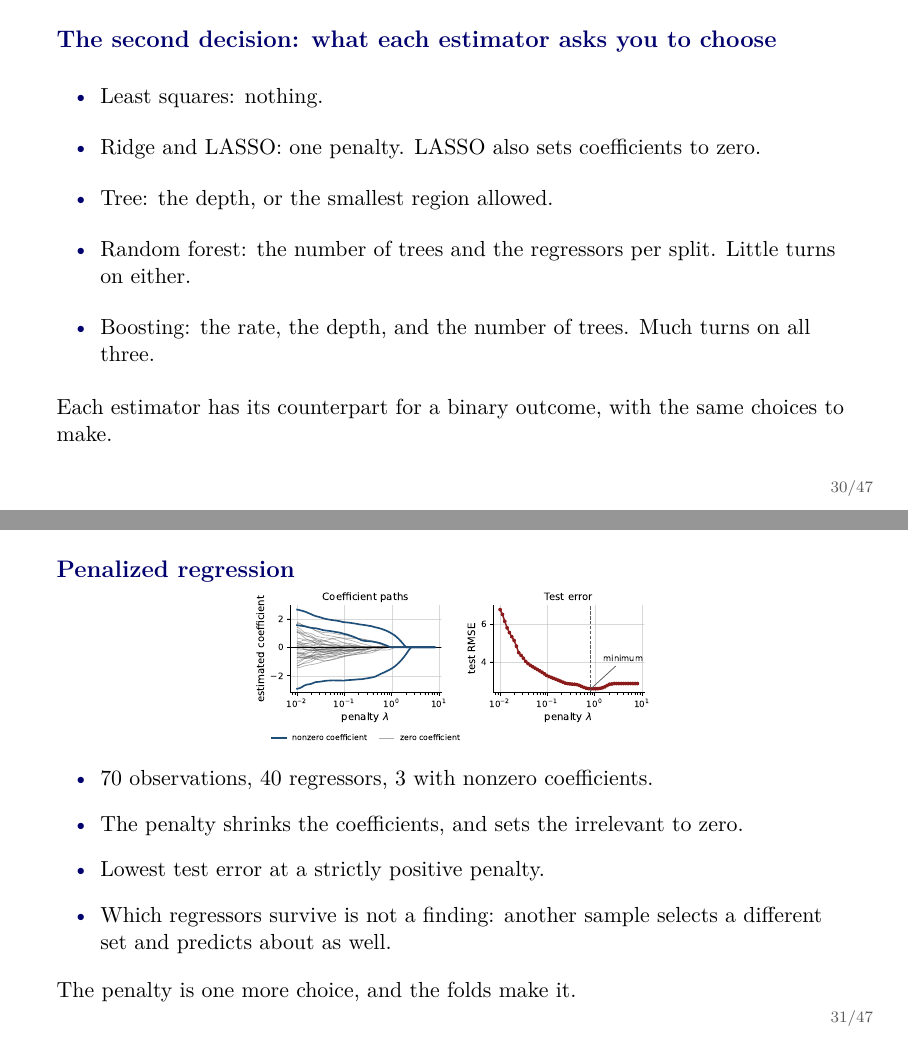
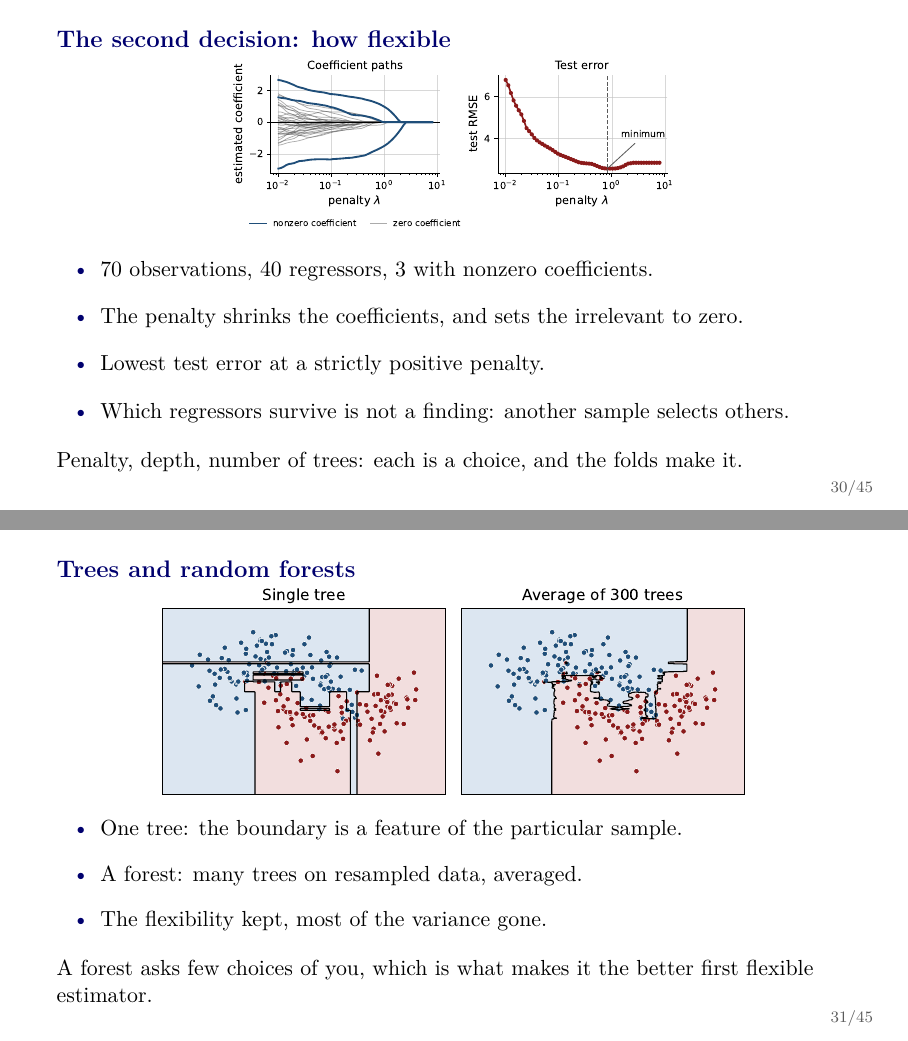
Before and after one commit to ChristosMylonakisCEMFI/CSS-DataScience, LaTeX slides (slides/prediction/prediction_tutorial.tex): pages 30 and 31 of 47 before the commit and pages 30 and 31 of 45 after it, joined at a grey line. Compiled offline with pdfLaTeX.

Commit message:
Cut the estimator descriptions from the estimator section
The section listed what each estimator is and what it asks you to tune, and
explained boosting in prose. Both are descriptions of estimators rather than
help with choosing one, so both frames go. The appendix still shows boosting
building up over successive trees.

The three decisions keep their frames: the family from the table, how
flexible from the penalized regression figure, when to stop from the
comparison. The recommendation lost with the boosting frame -- that a forest
asks fewer choices of you -- moves onto the forest figure, where it belongs.

Also: drop the -63/-62% bullet, which quoted the second panel of a
two-panel figure without saying so, and put the error bars in the comparison
in red so they read against the bars.

Co-Authored-By: Claude Opus 5 <noreply@anthropic.com>

```diff
--- a/slides/prediction/prediction_tutorial.tex
+++ b/slides/prediction/prediction_tutorial.tex
@@ -378,30 +378,15 @@ modest signal. Each row is a conjecture, and the folds settle it.}
 \end{frame}
 
 % -----------------------------------------------------------------------------
-\begin{frame}{The second decision: what each estimator asks you to choose}
-\begin{wideitemize}
-  \item Least squares: nothing.
-  \item Ridge and LASSO: one penalty. LASSO also sets coefficients to zero.
-  \item Tree: the depth, or the smallest region allowed.
-  \item Random forest: the number of trees and the regressors per split. Little
-        turns on either.
-  \item Boosting: the rate, the depth, and the number of trees. Much turns on all three.
-\end{wideitemize}
-\closingline{Each estimator has its counterpart for a binary outcome, with the
-same choices to make.}
-\end{frame}
-
-% -----------------------------------------------------------------------------
-\begin{frame}{Penalized regression}
-\simfig{0.50\textwidth}{fig_lasso_path}
+\begin{frame}{The second decision: how flexible}
+\simfig{0.56\textwidth}{fig_lasso_path}
 \begin{wideitemize}
   \item 70 observations, 40 regressors, 3 with nonzero coefficients.
   \item The penalty shrinks the coefficients, and sets the irrelevant to zero.
   \item Lowest test error at a strictly positive penalty.
-  \item Which regressors survive is not a finding: another sample selects a
-        different set and predicts about as well.
+  \item Which regressors survive is not a finding: another sample selects others.
 \end{wideitemize}
-\closingline{The penalty is one more choice, and the folds make it.}
+\closingline{Penalty, depth, number of trees: each is a choice, and the folds make it.}
 \end{frame}
 
 % -----------------------------------------------------------------------------
@@ -412,3 +397,5 @@ same choices to make.}
   \item A forest: many trees on resampled data, averaged.
   \item The flexibility kept, most of the variance gone.
 \end{wideitemize}
+\closingline{A forest asks few choices of you, which is what makes it the
+better first flexible estimator.}
```
Also changed, not shown: slides/prediction/figures/fig_compare.pdf, slides/prediction/prediction_tutorial.pdf, slides/prediction/prediction_tutorial.tex (13 more changed lines), 1 other file.
